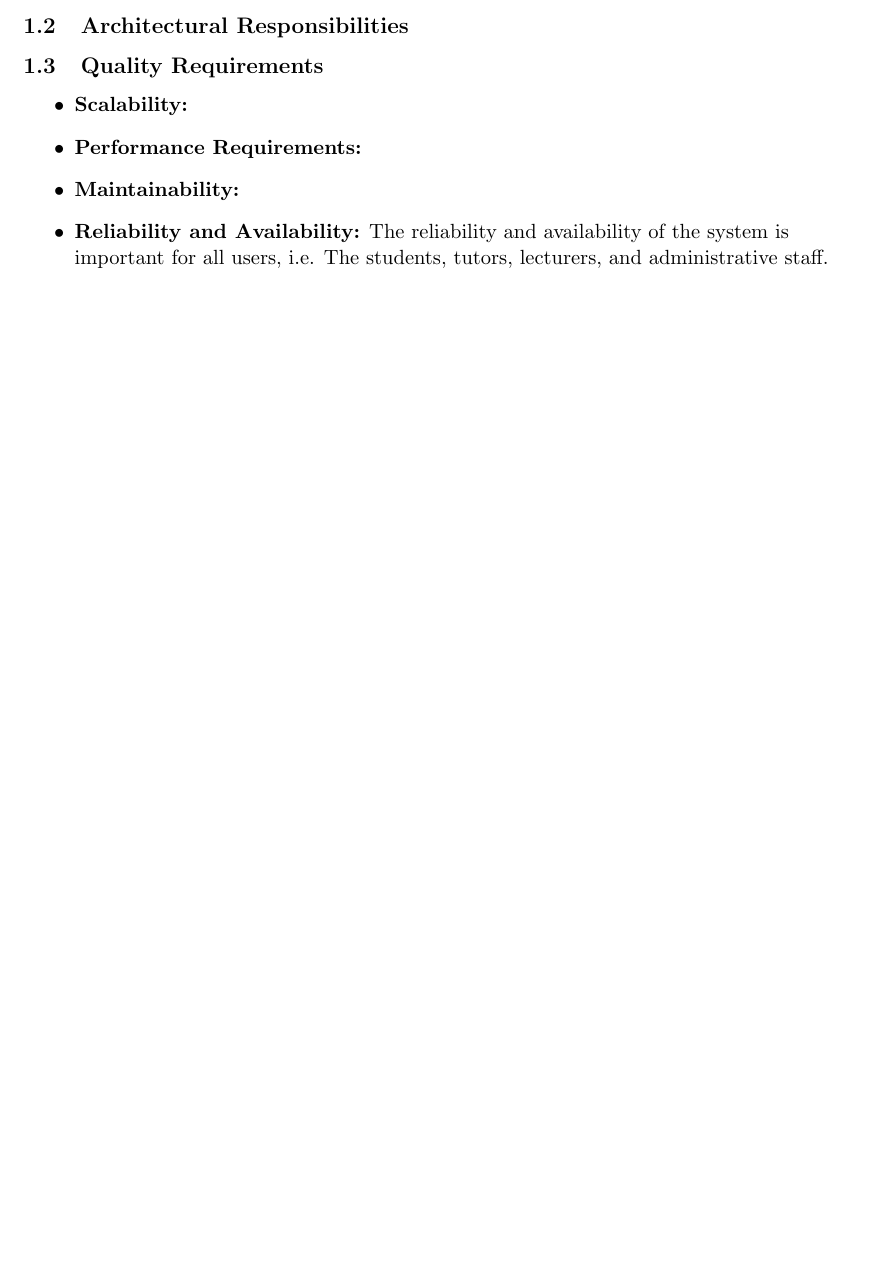
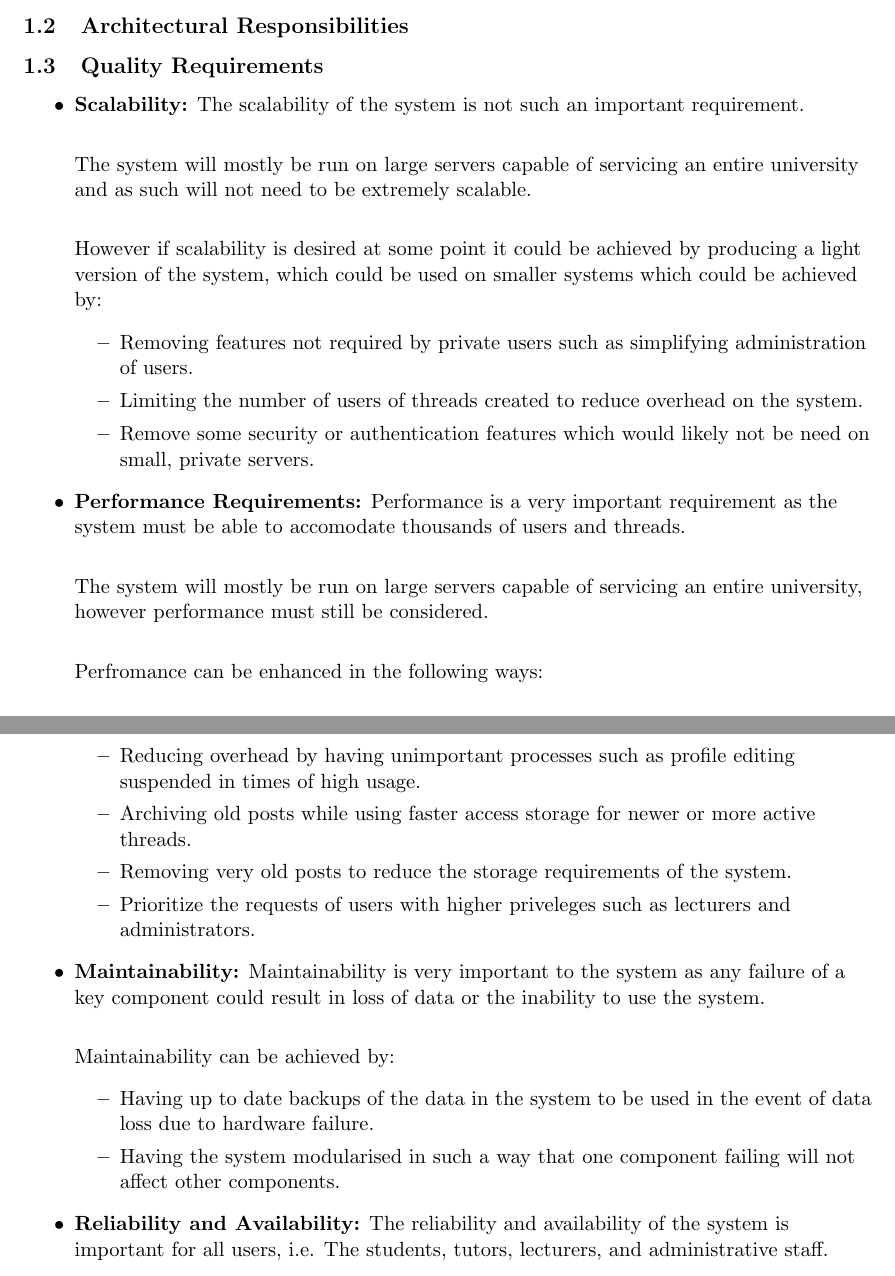
Before and after one commit to FrikkieSnyman/Phase2_Group3B, a LaTeX document (ArchitechtureRequirements.tex, which reads Architectural_Requirements/QualityRequirements.tex): part of page 3 of 6 before the commit and two parts of pages 3 and 4 of 7 after it, the two joined at a grey line, cut so that both start at the same text, the shorter picture padded with empty space. Compiled offline with pdfLaTeX.

Commit message:
Added my section

```diff
--- a/Architectural_Requirements/QualityRequirements.tex
+++ b/Architectural_Requirements/QualityRequirements.tex
@@ -3,11 +3,48 @@
 
 \begin{flushleft}
 	\begin{itemize}
-	%sebastian's Section
+	%Sebastian's Section
+	%Started my points.
+	%Still need to add some points when I think of them.
 		\item \textbf{Scalability:}
+The scalability of the system is not such an important requirement.
+\newline
+
+The system will mostly be run on large servers capable of servicing an entire university and as such will not need to be extremely scalable.
+\newline
+
+However if scalability is desired at some point it could be achieved by producing a light version of the system, which could be used on smaller systems which could be achieved by:
+\begin{itemize}
+\item Removing features not required by private users such as simplifying administration of users.
+\item Limiting the number of users of threads created to reduce overhead on the system.
+\item Remove some security or authentication features which would likely not be need on small, private servers.
+
+\end{itemize}
 		\item \textbf{Performance Requirements:}
+Performance is a very important requirement as the system must be able to accomodate thousands of users and threads.
+\newline
+
+The system will mostly be run on large servers capable of servicing an entire university, however performance must still be considered.
+\newline
+
+Perfromance can be enhanced in the following ways:
+\begin{itemize}
+\item Reducing overhead by having unimportant processes such as profile editing suspended in times of high usage.
+\item Archiving old posts while using faster access storage for newer or more active threads.
+\item Removing very old posts to reduce the storage requirements of the system.
+\item Prioritize the requests of users with higher priveleges such as lecturers and administrators.
+
+\end{itemize}
 		\item \textbf{Maintainability:}
+Maintainability is very important to the system as any failure of a key component could result in loss of data or the inability to use the system.
+\newline
 
+Maintainability can be achieved by:
+\begin{itemize}
+\item Having up to date backups of the data in the system to be used in the event of data loss due to hardware failure.
+\item Having the system modularised in such a way that one component failing will not affect other components.
+
+\end{itemize}
 	%Kyhle's Section
 	%Started my points.
 	%Still need to edit my points at a later stage.
```
Also changed, not shown: ArchitechtureRequirements.pdf.
